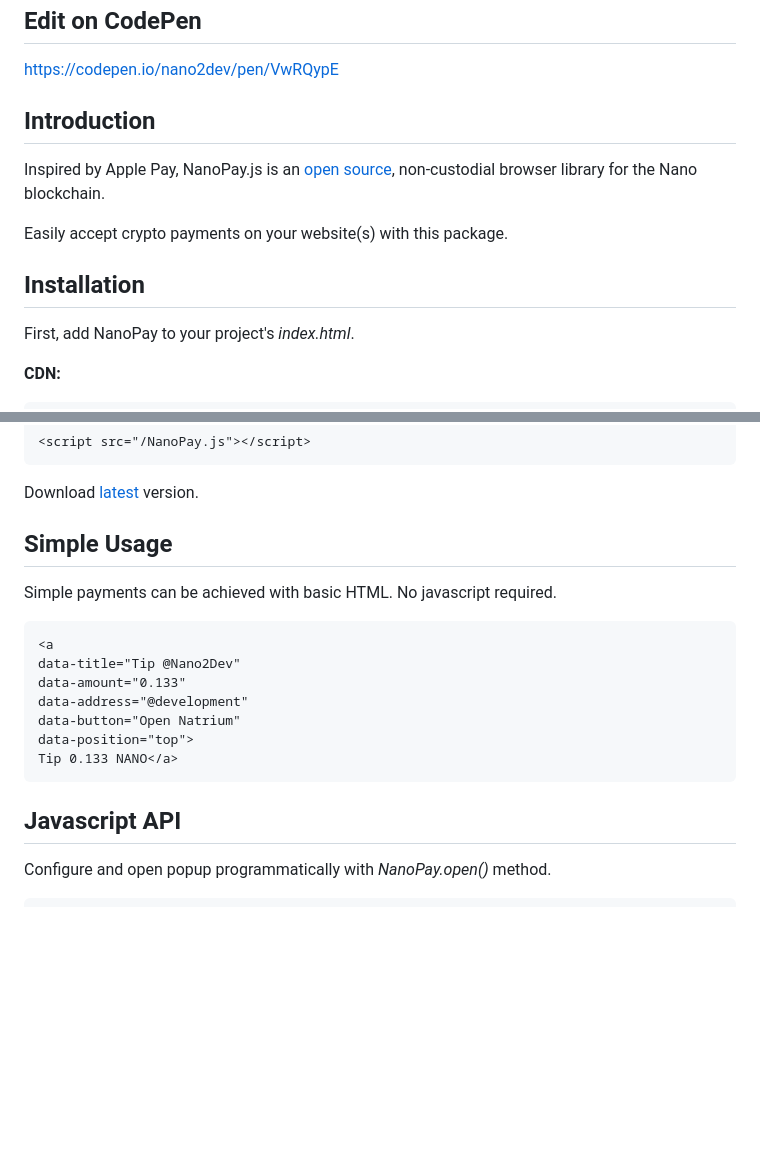
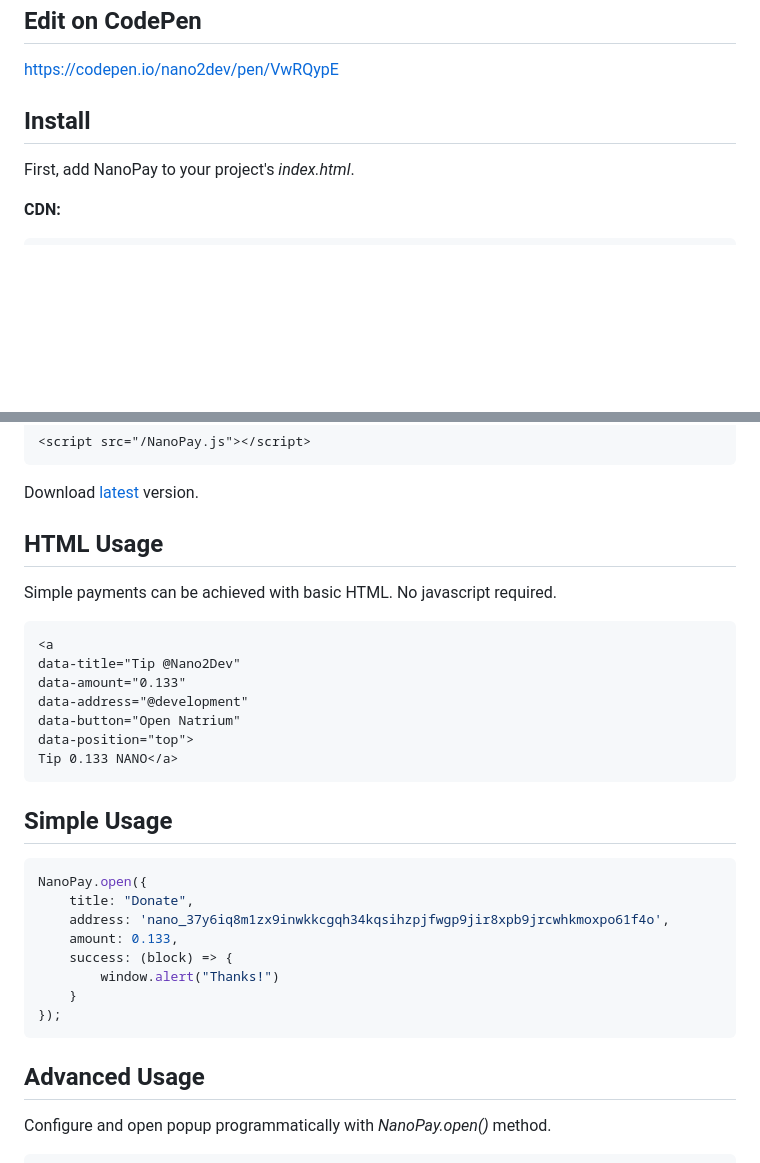
Before and after one commit to nano-to/nano-docs, a Markdown page: articles/nanopay.md, 2 parts joined by grey strips. GitHub-like rendering; blank space fills up the shorter version.

````diff
--- a/articles/nanopay.md
+++ b/articles/nanopay.md
@@ -11,13 +15,7 @@
 
 [https://codepen.io/nano2dev/pen/VwRQypE](https://codepen.io/nano2dev/pen/VwRQypE)
 
-## Introduction
-
-Inspired by Apple Pay, NanoPay.js is an [open source](https://github.com/fwd/nano-pay), non-custodial browser library for the Nano blockchain.
-
-Easily accept crypto payments on your website(s) with this package.
-
-## Installation
+## Install
 
 First, add NanoPay to your project's *index.html*.
 
@@ -33,7 +31,7 @@ First, add NanoPay to your project's *index.html*.
 
 Download [latest](https://pay.nano.to/latest.js) version.
 
-## Simple Usage
+## HTML Usage
 
 Simple payments can be achieved with basic HTML. No javascript required.
 
@@ -47,7 +45,20 @@ data-position="top">
 Tip 0.133 NANO</a>
 ```
 
-## Javascript API
+## Simple Usage
+
+```js
+NanoPay.open({
+    title: "Donate",
+    address: 'nano_37y6iq8m1zx9inwkkcgqh34kqsihzpjfwgp9jir8xpb9jrcwhkmoxpo61f4o',
+    amount: 0.133,
+    success: (block) => {
+        window.alert("Thanks!")
+    }
+});
+```
+
+## Advanced Usage
 
 Configure and open popup programmatically with *NanoPay.open()* method.
 
````
Also changed, not shown: other parts of articles/nanopay.md (+5 -5 lines).
